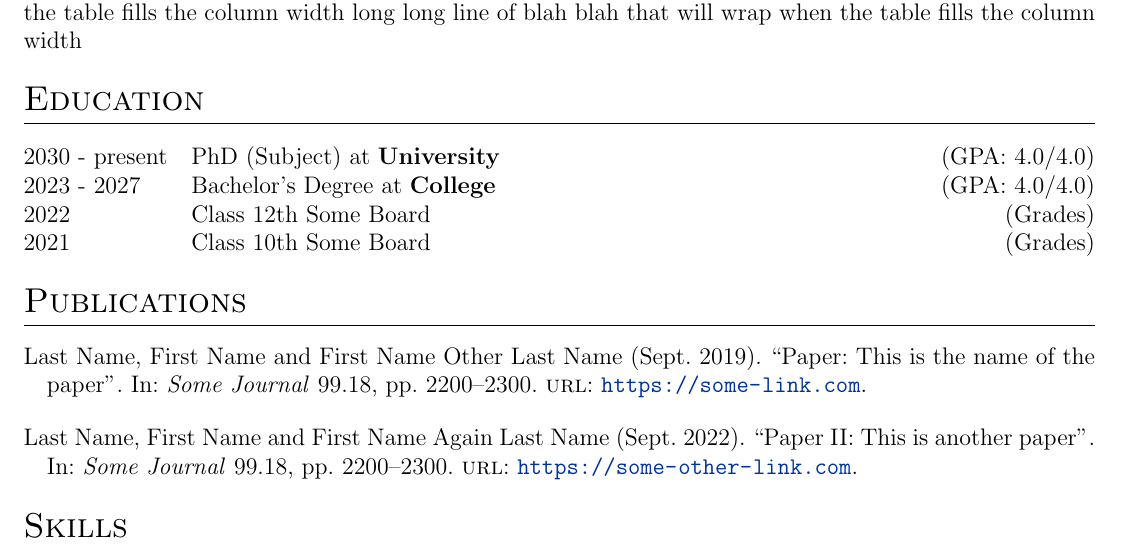
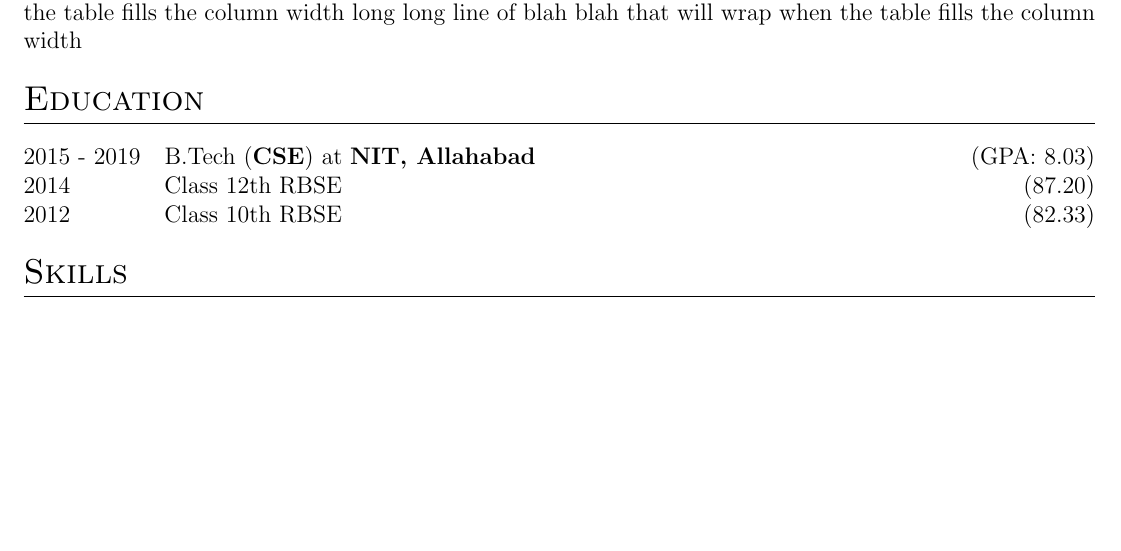
Before and after one commit to asharma-97/resume, a LaTeX CV (cv.tex): part of the page, cut so that both start at the same text, the shorter picture padded with empty space. Compiled offline with pdfLaTeX.

Commit message:
Update cv.tex

```diff
--- a/cv.tex
+++ b/cv.tex
@@ -165,23 +165,12 @@ Seasoned backend engineer with expertise in micro-services architecture and solv
 %----------------------------------------------------------------------------------------
 \section{Education}
 \begin{tabularx}{\linewidth}{@{}l X@{}}
-2030 - present & PhD (Subject) at \textbf{University} \hfill \normalsize (GPA: 4.0/4.0) \\
+2015 - 2019 & B.Tech (\textbf{CSE}) at \textbf{NIT, Allahabad} \hfill (GPA: 8.03) \\
 
-2023 - 2027 & Bachelor's Degree at \textbf{College} \hfill (GPA: 4.0/4.0) \\
+2014 & Class 12th RBSE \hfill  (87.20) \\
 
-2022 & Class 12th Some Board \hfill  (Grades) \\
-
-2021 & Class 10th Some Board \hfill  (Grades) \\
+2012 & Class 10th RBSE \hfill  (82.33) \\
 \end{tabularx}
-
-%----------------------------------------------------------------------------------------
-%	PUBLICATIONS
-%----------------------------------------------------------------------------------------
-\section{Publications}
-\begin{refsection}[citations.bib]
-\nocite{*}
-\printbibliography[heading=none]
-\end{refsection}
 
 %----------------------------------------------------------------------------------------
 %	SKILLS
```
